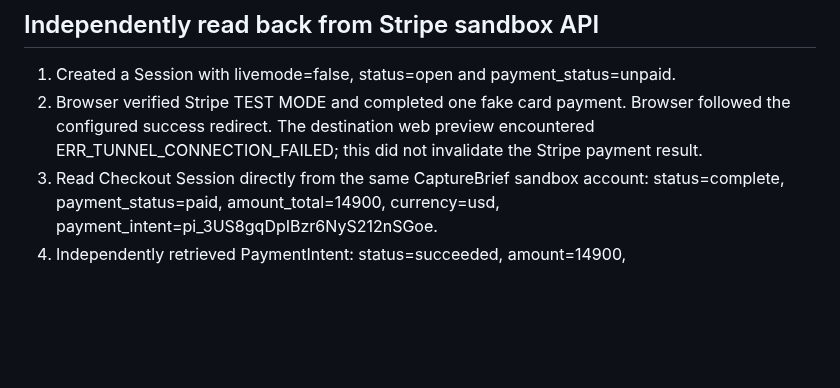
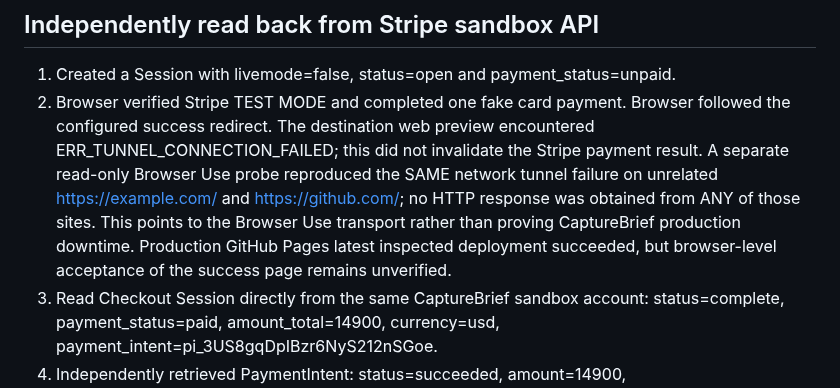
Before and after one commit to P00NSMASHER/capturebrief, a Markdown page: PAYMENT-SANDBOX-QA-2026-10-19.md, the part around the change. Rendered like a GitHub page; blank space fills up the shorter version.

Commit message:
docs(payment): distinguish browser tunnel outage from CaptureBrief post-checkout failure

```diff
--- a/PAYMENT-SANDBOX-QA-2026-10-19.md
+++ b/PAYMENT-SANDBOX-QA-2026-10-19.md
@@ -14,7 +14,7 @@
 ## Independently read back from Stripe sandbox API
 
 1. Created a Session with livemode=false, status=open and payment_status=unpaid.
-2. Browser verified Stripe TEST MODE and completed one fake card payment. Browser followed the configured success redirect. The destination web preview encountered ERR_TUNNEL_CONNECTION_FAILED; this did not invalidate the Stripe payment result.
+2. Browser verified Stripe TEST MODE and completed one fake card payment. Browser followed the configured success redirect. The destination web preview encountered ERR_TUNNEL_CONNECTION_FAILED; this did not invalidate the Stripe payment result. A separate read-only Browser Use probe reproduced the SAME network tunnel failure on unrelated https://example.com/ and https://github.com/; no HTTP response was obtained from ANY of those sites. This points to the Browser Use transport rather than proving CaptureBrief production downtime. Production GitHub Pages latest inspected deployment succeeded, but browser-level acceptance of the success page remains unverified.
 3. Read Checkout Session directly from the same CaptureBrief sandbox account: status=complete, payment_status=paid, amount_total=14900, currency=usd, payment_intent=pi_3US8gqDpIBzr6NyS212nSGoe.
 4. Independently retrieved PaymentIntent: status=succeeded, amount=14900, amount_received=14900, latest_charge=ch_3US8gqDpIBzr6NyS2GN82u08.
 5. Executed one full sandbox refund: re_3US8gqDpIBzr6NyS22rFtlzi, status=succeeded, amount=14900, currency=usd.
```
